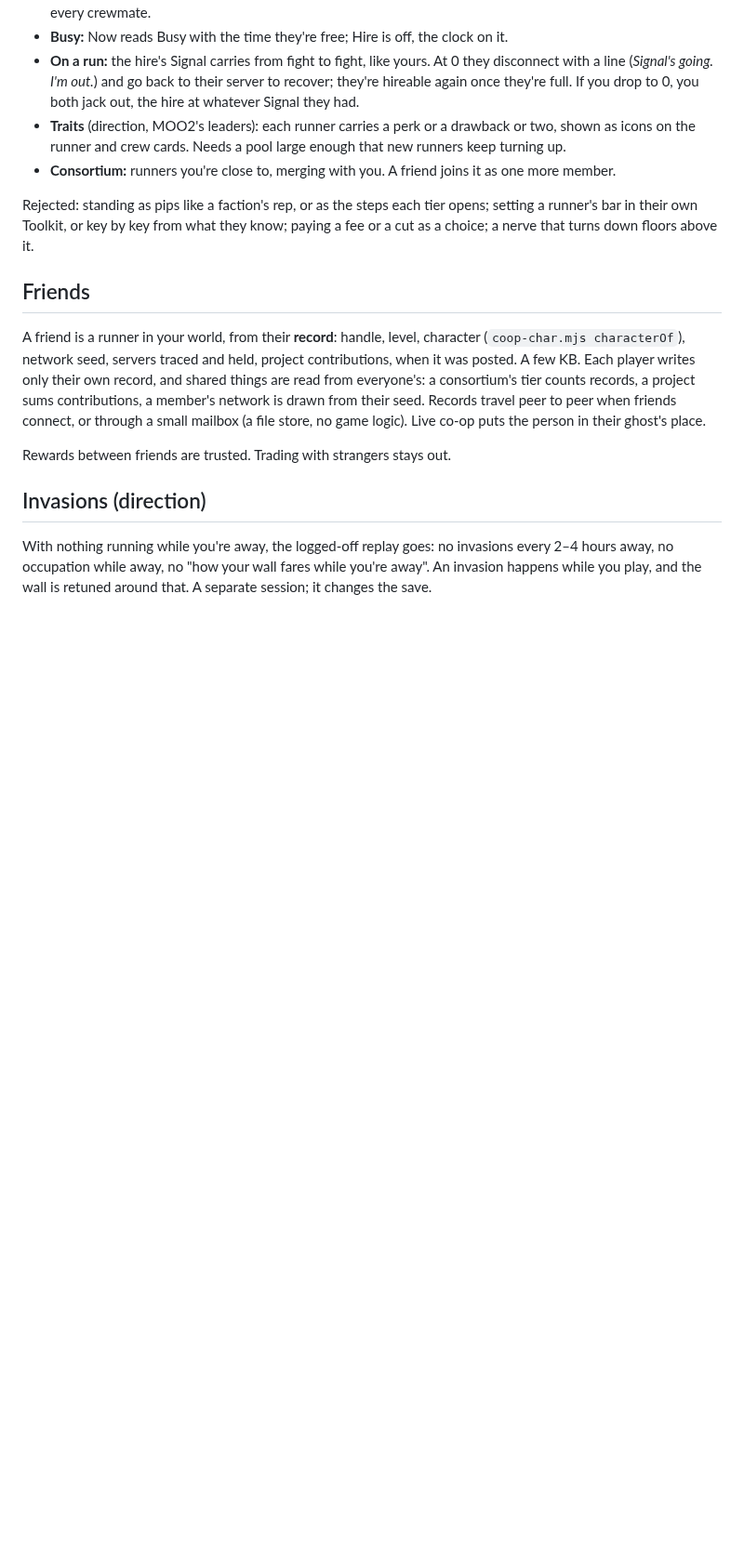
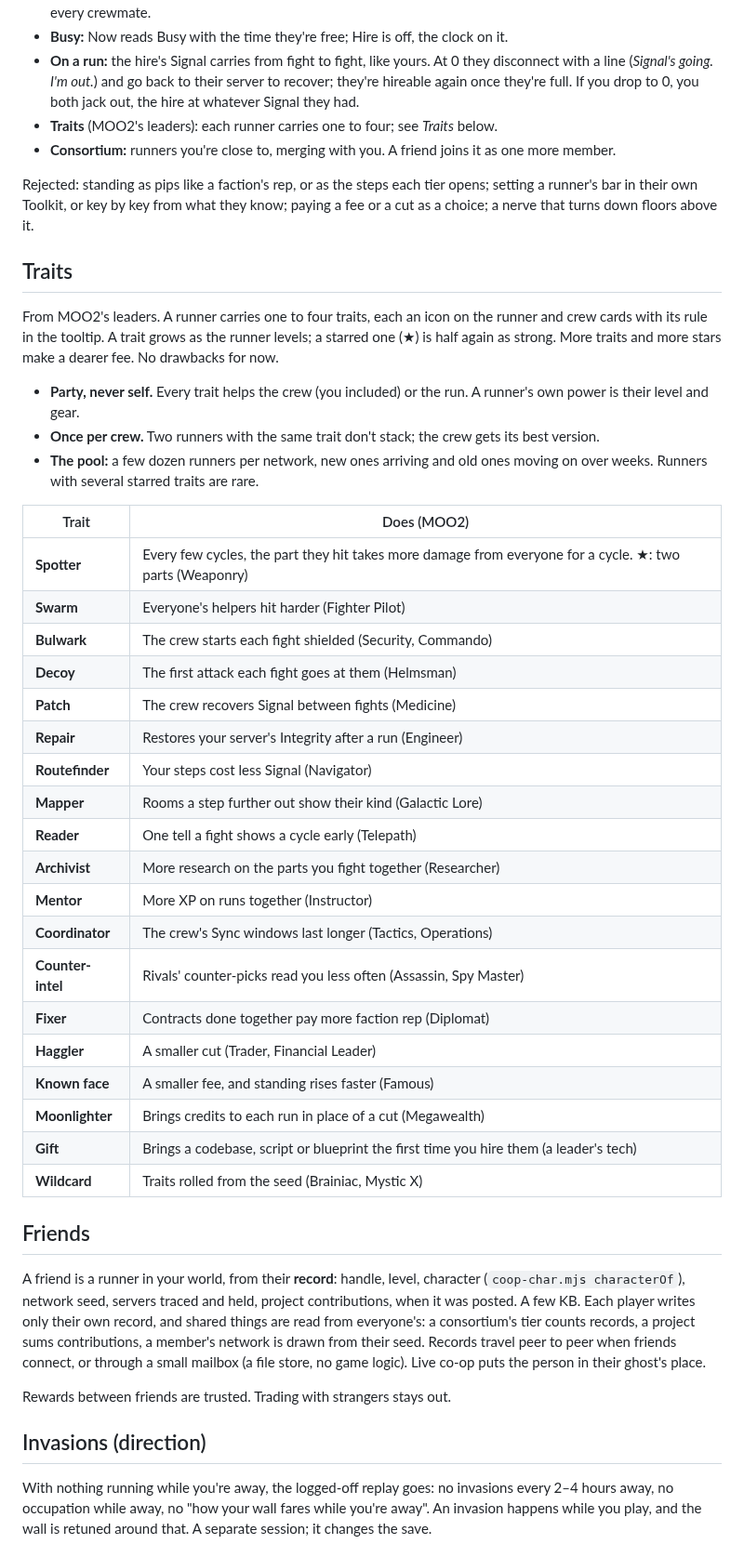
Before and after one commit to Davebee123/Blackbox, a Markdown page: docs/runners.md, the part around the change. Shown at 93% size. Rendered like a GitHub page; blank space fills up the shorter version.

Commit message:
Runners: traits, from MOO2's leaders (party-wide, once per crew, no drawbacks yet)
Co-Authored-By: Claude Opus 5.5 <noreply@anthropic.com>
Claude-Session: https://claude.ai/code/session_01JAC41AHjfUS87XMMTFqn5w

```diff
--- a/docs/runners.md
+++ b/docs/runners.md
@@ -73,12 +73,45 @@ Rejected: a pip under each server per runner (*Pips*), and a count tag per serve
 - **On a run:** the hire's Signal carries from fight to fight, like yours. At 0 they disconnect with a line (*Signal's
   going. I'm out.*) and go back to their server to recover; they're hireable again once they're full. If you drop to
   0, you both jack out, the hire at whatever Signal they had.
-- **Traits** (direction, MOO2's leaders): each runner carries a perk or a drawback or two, shown as icons on the
-  runner and crew cards. Needs a pool large enough that new runners keep turning up.
+- **Traits** (MOO2's leaders): each runner carries one to four; see *Traits* below.
 - **Consortium:** runners you're close to, merging with you. A friend joins it as one more member.
 
 Rejected: standing as pips like a faction's rep, or as the steps each tier opens; setting a runner's bar in their own
 Toolkit, or key by key from what they know; paying a fee or a cut as a choice; a nerve that turns down floors above it.
+
+## Traits
+
+From MOO2's leaders. A runner carries one to four traits, each an icon on the runner and crew cards with its rule in
+the tooltip. A trait grows as the runner levels; a starred one (★) is half again as strong. More traits and more stars
+make a dearer fee. No drawbacks for now.
+
+- **Party, never self.** Every trait helps the crew (you included) or the run. A runner's own power is their level and
+  gear.
+- **Once per crew.** Two runners with the same trait don't stack; the crew gets its best version.
+- **The pool:** a few dozen runners per network, new ones arriving and old ones moving on over weeks. Runners with
+  several starred traits are rare.
+
+| Trait | Does (MOO2) |
+|---|---|
+| **Spotter** | Every few cycles, the part they hit takes more damage from everyone for a cycle. ★: two parts (Weaponry) |
+| **Swarm** | Everyone's helpers hit harder (Fighter Pilot) |
+| **Bulwark** | The crew starts each fight shielded (Security, Commando) |
+| **Decoy** | The first attack each fight goes at them (Helmsman) |
+| **Patch** | The crew recovers Signal between fights (Medicine) |
+| **Repair** | Restores your server's Integrity after a run (Engineer) |
+| **Routefinder** | Your steps cost less Signal (Navigator) |
+| **Mapper** | Rooms a step further out show their kind (Galactic Lore) |
+| **Reader** | One tell a fight shows a cycle early (Telepath) |
+| **Archivist** | More research on the parts you fight together (Researcher) |
+| **Mentor** | More XP on runs together (Instructor) |
+| **Coordinator** | The crew's Sync windows last longer (Tactics, Operations) |
+| **Counter-intel** | Rivals' counter-picks read you less often (Assassin, Spy Master) |
+| **Fixer** | Contracts done together pay more faction rep (Diplomat) |
+| **Haggler** | A smaller cut (Trader, Financial Leader) |
+| **Known face** | A smaller fee, and standing rises faster (Famous) |
+| **Moonlighter** | Brings credits to each run in place of a cut (Megawealth) |
+| **Gift** | Brings a codebase, script or blueprint the first time you hire them (a leader's tech) |
+| **Wildcard** | Traits rolled from the seed (Brainiac, Mystic X) |
 
 ## Friends
 
```
